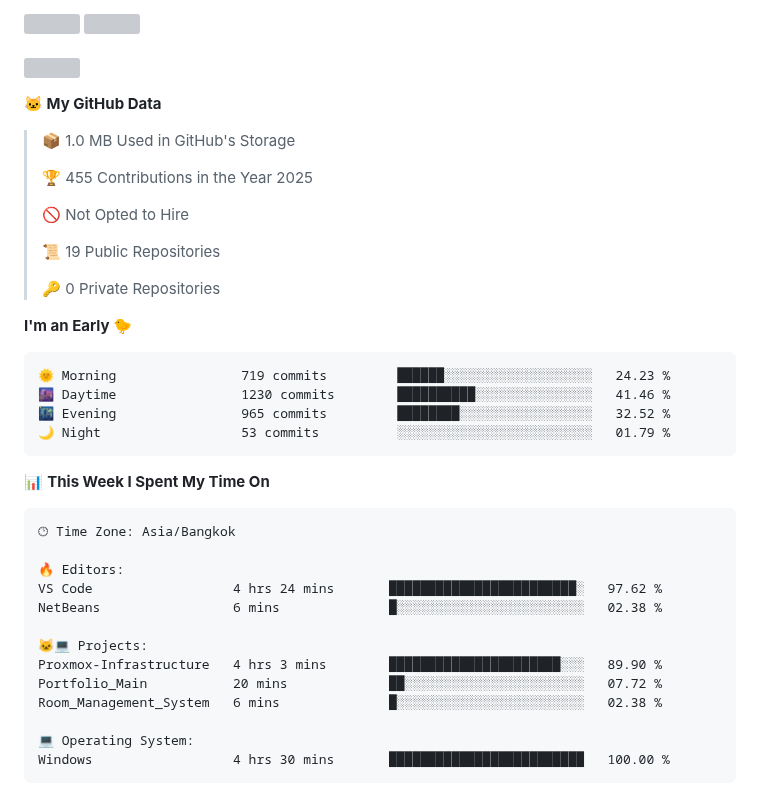
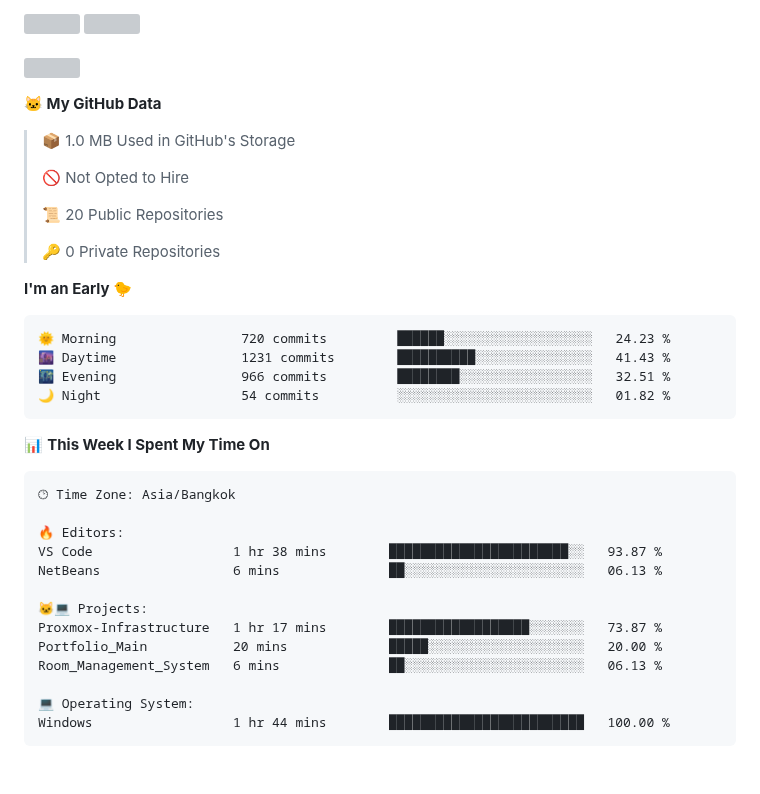
Before and after one commit to fleeforezz/Fleeforezz, a Markdown page: README.md, the part around one of its changes. Drawn GitHub-style; blank space fills up the shorter version; grey boxes are pictures that could not be loaded.

Commit message:
Updated with Dev Metrics

````diff
--- a/README.md
+++ b/README.md
@@ -39,21 +39,19 @@ This is the place where all the magics happen🧙‍♂️
 
 > 📦 1.0 MB Used in GitHub's Storage
  >
-> 🏆 455 Contributions in the Year 2025
- >
 > 🚫 Not Opted to Hire
  >
-> 📜 19 Public Repositories
+> 📜 20 Public Repositories
  >
 > 🔑 0 Private Repositories
  >
 **I'm an Early 🐤**
 
 ```text
-🌞 Morning                719 commits         ██████░░░░░░░░░░░░░░░░░░░   24.23 %
-🌆 Daytime                1230 commits        ██████████░░░░░░░░░░░░░░░   41.46 %
-🌃 Evening                965 commits         ████████░░░░░░░░░░░░░░░░░   32.52 %
-🌙 Night                  53 commits          ░░░░░░░░░░░░░░░░░░░░░░░░░   01.79 %
+🌞 Morning                720 commits         ██████░░░░░░░░░░░░░░░░░░░   24.23 %
+🌆 Daytime                1231 commits        ██████████░░░░░░░░░░░░░░░   41.43 %
+🌃 Evening                966 commits         ████████░░░░░░░░░░░░░░░░░   32.51 %
+🌙 Night                  54 commits          ░░░░░░░░░░░░░░░░░░░░░░░░░   01.82 %
 ```
 
 
@@ -63,16 +61,16 @@ This is the place where all the magics happen🧙‍♂️
 🕑︎ Time Zone: Asia/Bangkok
 
 🔥 Editors:
-VS Code                  4 hrs 24 mins       ████████████████████████░   97.62 %
-NetBeans                 6 mins              █░░░░░░░░░░░░░░░░░░░░░░░░   02.38 %
+VS Code                  1 hr 38 mins        ███████████████████████░░   93.87 %
+NetBeans                 6 mins              ██░░░░░░░░░░░░░░░░░░░░░░░   06.13 %
 
 🐱‍💻 Projects:
-Proxmox-Infrastructure   4 hrs 3 mins        ██████████████████████░░░   89.90 %
-Portfolio_Main           20 mins             ██░░░░░░░░░░░░░░░░░░░░░░░   07.72 %
-Room_Management_System   6 mins              █░░░░░░░░░░░░░░░░░░░░░░░░   02.38 %
+Proxmox-Infrastructure   1 hr 17 mins        ██████████████████░░░░░░░   73.87 %
+Portfolio_Main           20 mins             █████░░░░░░░░░░░░░░░░░░░░   20.00 %
+Room_Management_System   6 mins              ██░░░░░░░░░░░░░░░░░░░░░░░   06.13 %
 
 💻 Operating System:
-Windows                  4 hrs 30 mins       █████████████████████████   100.00 %
+Windows                  1 hr 44 mins        █████████████████████████   100.00 %
 ```
 
 
````
Also changed, not shown: other parts of README.md (+1 -1 lines).
